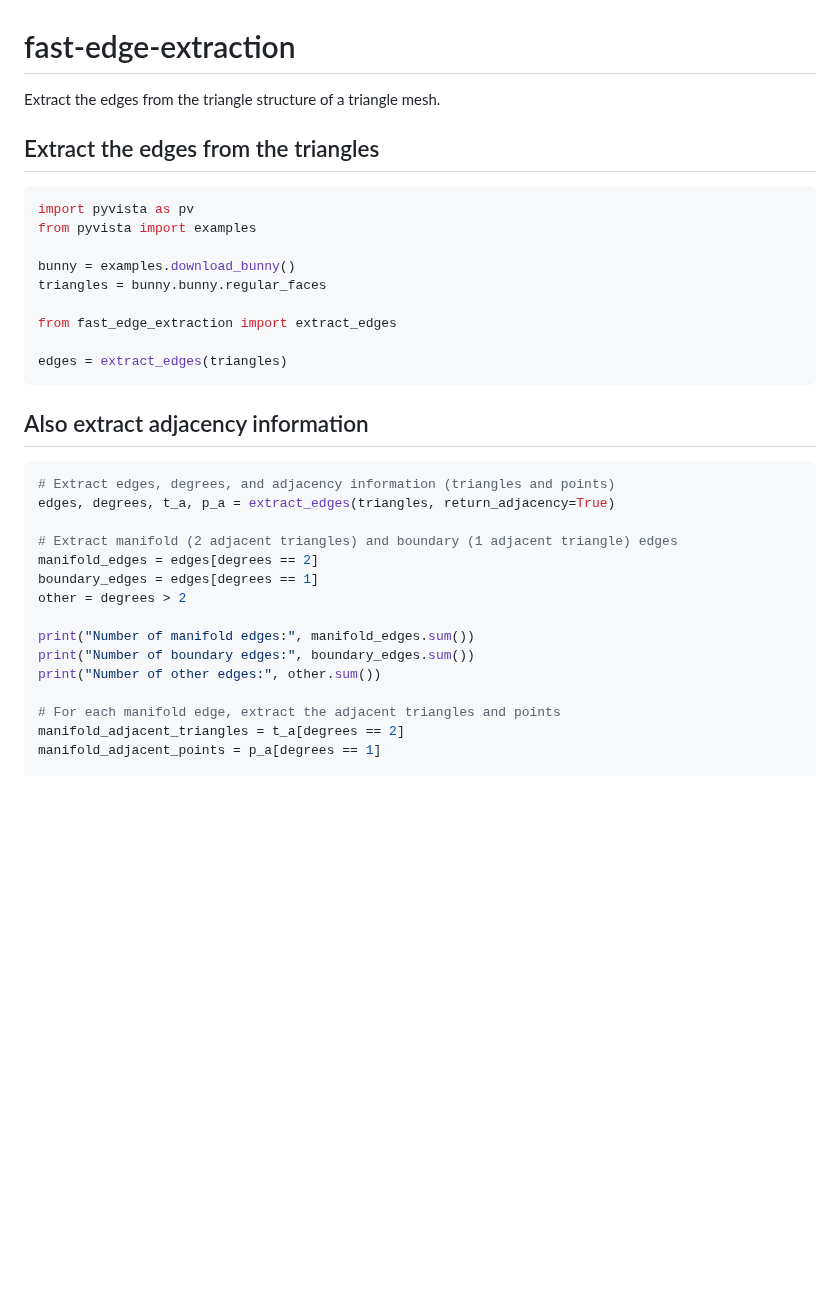
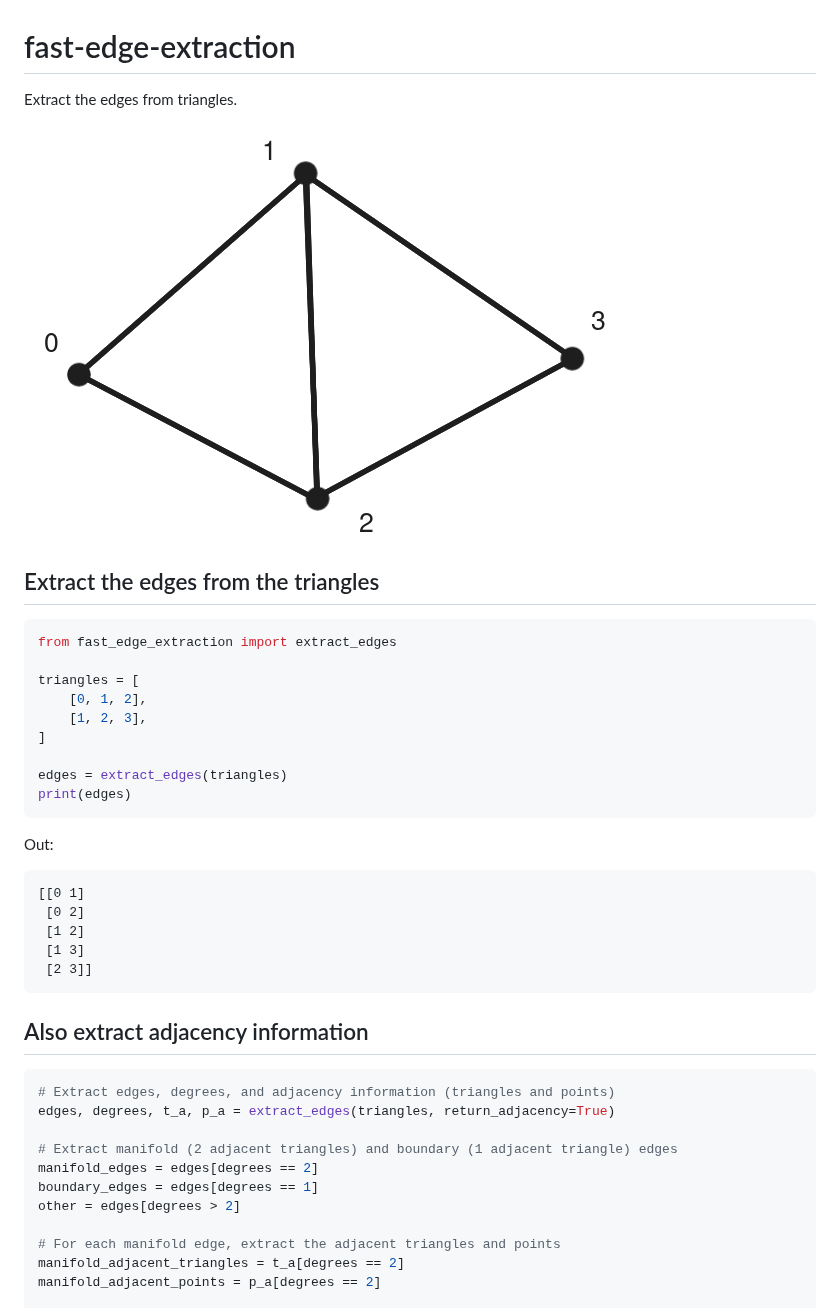
Before and after one commit to scikit-shapes/fast-edges-extraction, a Markdown page: README.md, the part around one of its changes. Drawn GitHub-style; pictures changed too: example.png (added); blank space fills up the shorter version.

Commit message:
update README and make extract_edge compatible with lists

````diff
--- a/README.md
+++ b/README.md
@@ -1,22 +1,34 @@
 fast-edge-extraction
 ====================
 
-Extract the edges from the triangle structure of a triangle mesh.
+Extract the edges from triangles.
+
+![](example.png)
 
 
 Extract the edges from the triangles
 ------------------------------------
 
+
 ```python
-import pyvista as pv
-from pyvista import examples
-
-bunny = examples.download_bunny()
-triangles = bunny.bunny.regular_faces
-
 from fast_edge_extraction import extract_edges
 
+triangles = [
+    [0, 1, 2],
+    [1, 2, 3],
+]
+
 edges = extract_edges(triangles)
+print(edges)
+```
+
+Out:
+```
+[[0 1]
+ [0 2]
+ [1 2]
+ [1 3]
+ [2 3]]
 ```
 
 Also extract adjacency information
@@ -29,15 +41,11 @@ edges, degrees, t_a, p_a = extract_edges(triangles, return_adjacency=True)
 # Extract manifold (2 adjacent triangles) and boundary (1 adjacent triangle) edges
 manifold_edges = edges[degrees == 2]
 boundary_edges = edges[degrees == 1]
-other = degrees > 2
-
-print("Number of manifold edges:", manifold_edges.sum())
-print("Number of boundary edges:", boundary_edges.sum())
-print("Number of other edges:", other.sum())
+other = edges[degrees > 2]
 
 # For each manifold edge, extract the adjacent triangles and points
 manifold_adjacent_triangles = t_a[degrees == 2]
-manifold_adjacent_points = p_a[degrees == 1]
+manifold_adjacent_points = p_a[degrees == 2]
 
 # For each boundary edge, extract the adjacent triangle and point
 boundary_adjacent_triangles = t_a[degrees == 1][:, 0]
````
Also changed, not shown: other parts of README.md (+48 -0 lines), 1 other file.
